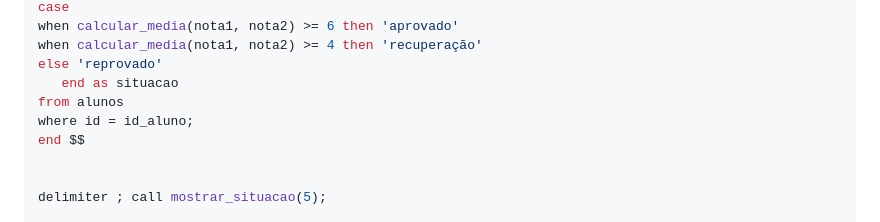
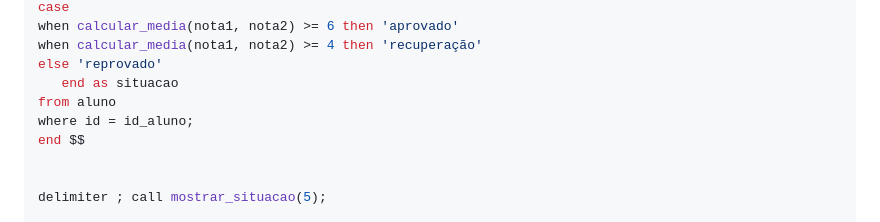
Before and after one commit to bryann77472/tuff-lab, a Markdown page: codigos/bdd/functions-procedures.md, the part around the change. Drawn GitHub-style.

```diff
--- a/codigos/bdd/functions-procedures.md
+++ b/codigos/bdd/functions-procedures.md
@@ -191,7 +191,7 @@ when calcular_media(nota1, nota2) >= 6 then 'aprovado'
 when calcular_media(nota1, nota2) >= 4 then 'recuperação'
 else 'reprovado'
    end as situacao
-from alunos
+from aluno
 where id = id_aluno;
 end $$
 
```
